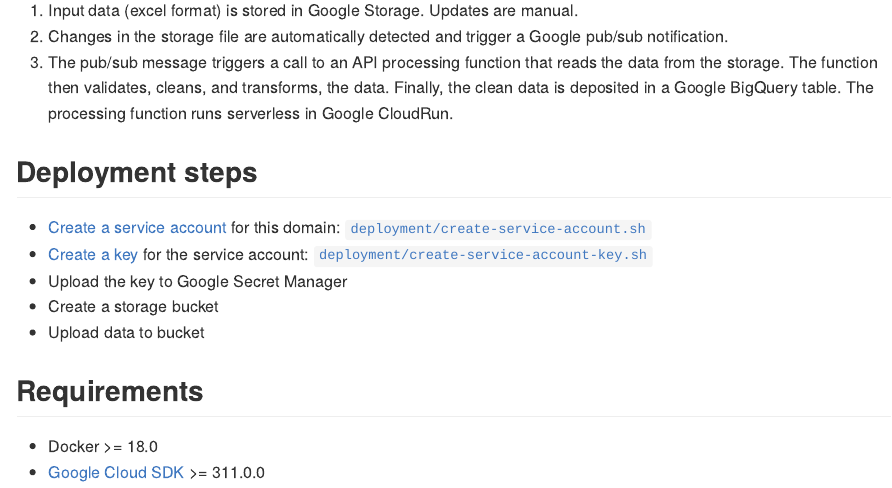
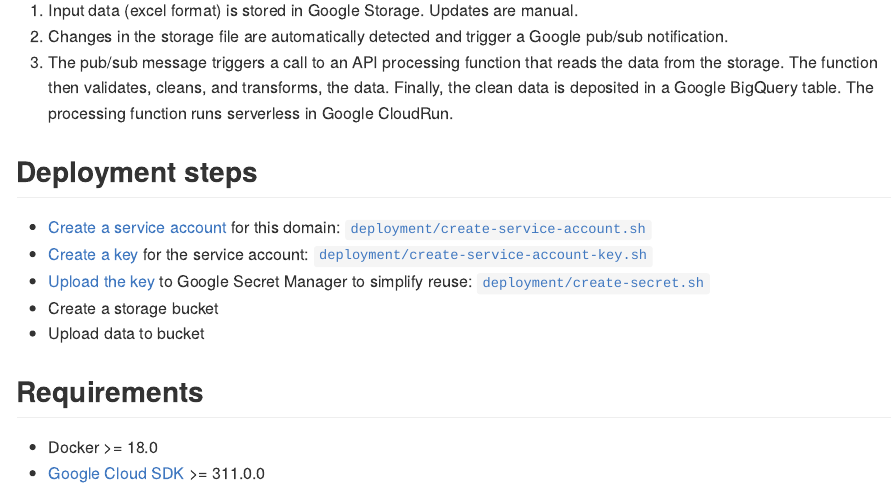
Before and after one commit to efcaguab/penang-catch, an R Markdown document (README.Rmd): the page in a window 1100 px wide, from 370 px down. The pictures show the output file README.md that the author committed with the source, drawn offline in the style of GitHub.

Commit message:
Upload secret

```diff
--- a/README.Rmd
+++ b/README.Rmd
@@ -26,7 +26,7 @@
 
 - [Create a service account](https://cloud.google.com/iam/docs/creating-managing-service-accounts) for this domain: [`deployment/create-service-account.sh`](deployment/create-service-account.sh)
 - [Create a key](https://cloud.google.com/iam/docs/creating-managing-service-account-keys) for the service account: [`deployment/create-service-account-key.sh`](deployment/create-service-account-key.sh)
-- Upload the key to Google Secret Manager
+- [Upload the key](https://cloud.google.com/secret-manager/docs/creating-and-accessing-secrets#secretmanager-create-secret-cli) to Google Secret Manager to simplify reuse: [`deployment/create-secret.sh`](deployment/create-secret.sh)
 - Create a storage bucket
 - Upload data to bucket
 
```
Also changed, not shown: README.md, 1 other file.
